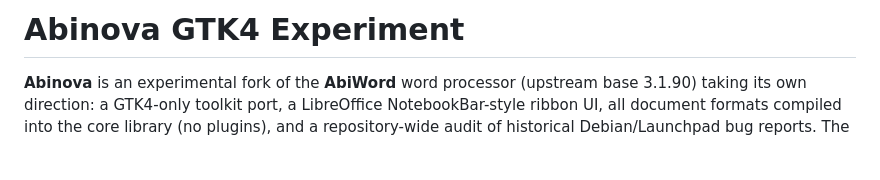
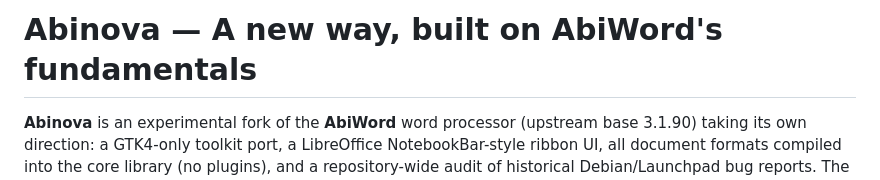
Before and after one commit to janos-szenfner/Abinova, a Markdown page: README.md, the part around the change. Drawn GitHub-style; blank space fills up the shorter version.

Commit message:
README: retitle to "Abinova — A new way, built on AbiWord's fundamentals"
Generated with [Devin](https://devin.ai)

Co-Authored-By: Devin <158243242+devin-ai-integration[bot]@users.noreply.github.com>

```diff
--- a/README.md
+++ b/README.md
@@ -1,4 +1,4 @@
-# Abinova GTK4 Experiment
+# Abinova — A new way, built on AbiWord's fundamentals
 
 **Abinova** is an experimental fork of the **AbiWord** word
 processor (upstream base 3.1.90) taking its own direction: a
```
